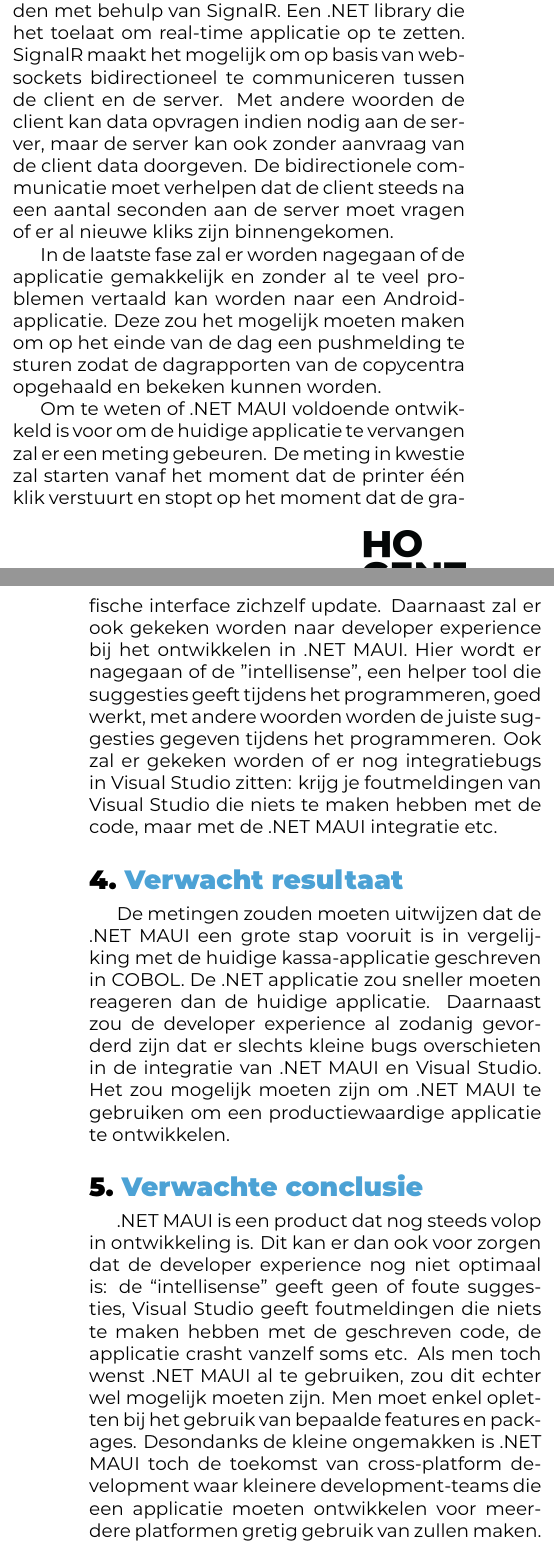
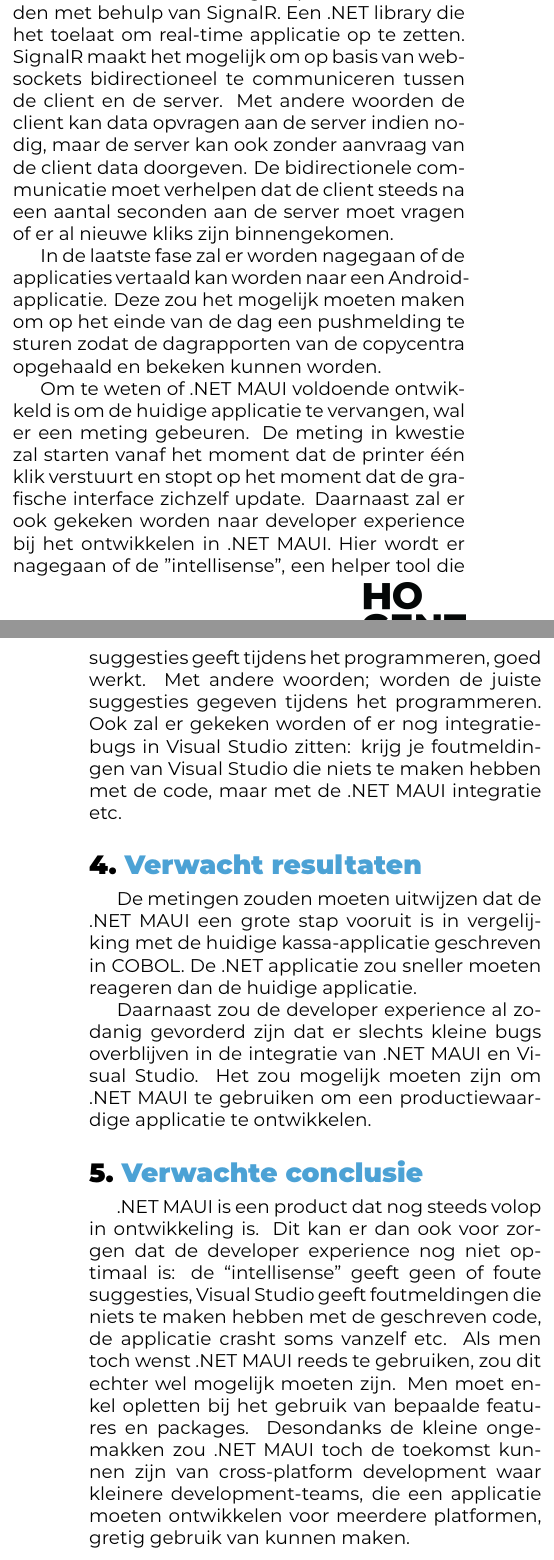
Before and after one commit to TheCosyRedKoala/VanHerrewegheMichiel-BachelorProef, a LaTeX document (1. Voorstel/VanHerrewegheMichiel-BPVoorstel.tex, which reads 1. Voorstel/voorstel-inhoud.tex): two parts of the columns of pages 2 and 3 of 3, joined at a grey line, cut so that both start at the same text. Compiled offline with XeLaTeX.

Commit message:
Herwerkte versie

```diff
--- a/1. Voorstel/voorstel-inhoud.tex
+++ b/1. Voorstel/voorstel-inhoud.tex
@@ -43,21 +43,22 @@ Het huidige kassasysteem werkt als volgt: een klant komt binnen in één van de
 Om na te gaan of .NET MAUI al voldoende ontwikkeld is voor deze toepassing zal er een proof-of-concept opgezet worden. In de eerste fase zal er uitgezocht worden of het analoge signaal, de zogenaamde klik, kan worden opgevangen door een Raspberry Pi en kan worden vertaald naar een digitaal signaal.
 
-In het tweede luik van het onderzoek zal er een .NET MAUI-applicatie worden ontwikkeld die het huidige COBOL-kassasysteem moet vervangen. Deze applicatie moet zichzelf steeds kunnen updaten wanneer er een klik binnenkomt van de printer. Om dit te kunnen verwezenlijken zal er ook een API opgezet worden. Deze API moet het mogelijk maken om door de Raspberry Pi aangesproken te worden elke keer dat er een klik van een printer binnenkomt. Daarnaast moet de API ook de client kunnen updaten na elke klik. Deze feature zal dan ook geïmplementeerd worden met behulp van SignalR. Een .NET library die het toelaat om real-time applicatie op te zetten. SignalR maakt het mogelijk om op basis van websockets bidirectioneel te communiceren tussen de client en de server. Met andere woorden de client kan data opvragen indien nodig aan de server, maar de server kan ook zonder aanvraag van de client data doorgeven. De bidirectionele communicatie moet verhelpen dat de client steeds na een aantal seconden aan de server moet vragen of er al nieuwe kliks zijn binnengekomen.
+In het tweede luik van het onderzoek zal er een .NET MAUI-applicatie worden ontwikkeld die het huidige COBOL-kassasysteem moet vervangen. Deze applicatie moet zichzelf steeds kunnen updaten wanneer er een klik binnenkomt van de printer. Om dit te kunnen verwezenlijken zal er ook een API opgezet worden. Deze API moet het mogelijk maken om door de Raspberry Pi aangesproken te worden elke keer dat er een klik van een printer binnenkomt. Daarnaast moet de API ook de client kunnen updaten na elke klik. Deze feature zal dan ook geïmplementeerd worden met behulp van SignalR. Een .NET library die het toelaat om real-time applicatie op te zetten. SignalR maakt het mogelijk om op basis van websockets bidirectioneel te communiceren tussen de client en de server. Met andere woorden de client kan data opvragen aan de server indien nodig, maar de server kan ook zonder aanvraag van de client data doorgeven. De bidirectionele communicatie moet verhelpen dat de client steeds na een aantal seconden aan de server moet vragen of er al nieuwe kliks zijn binnengekomen.
 
-In de laatste fase zal er worden nagegaan of de applicatie gemakkelijk en zonder al te veel problemen vertaald kan worden naar een Android-applicatie. Deze zou het mogelijk moeten maken om op het einde van de dag een pushmelding te sturen zodat de dagrapporten van de copycentra opgehaald en bekeken kunnen worden.
+In de laatste fase zal er worden nagegaan of de applicaties vertaald kan worden naar een Android-applicatie. Deze zou het mogelijk moeten maken om op het einde van de dag een pushmelding te sturen zodat de dagrapporten van de copycentra opgehaald en bekeken kunnen worden.
 
-Om te weten of .NET MAUI voldoende ontwikkeld is voor om de huidige applicatie te vervangen zal er een meting gebeuren. De meting in kwestie zal starten vanaf het moment dat de printer één klik verstuurt en stopt op het moment dat de grafische interface zichzelf update.
-Daarnaast zal er ook gekeken worden naar developer experience bij het ontwikkelen in .NET MAUI. Hier wordt er nagegaan of de ”intellisense”, een helper tool die suggesties geeft tijdens het programmeren, goed werkt, met andere woorden worden de juiste suggesties gegeven tijdens het programmeren. Ook zal er gekeken worden of er nog integratiebugs in Visual Studio zitten: krijg je foutmeldingen van Visual Studio die niets te maken hebben met de code, maar met de .NET MAUI integratie etc.
+Om te weten of .NET MAUI voldoende ontwikkeld is om de huidige applicatie te vervangen, wal er een meting gebeuren. De meting in kwestie zal starten vanaf het moment dat de printer één klik verstuurt en stopt op het moment dat de grafische interface zichzelf update.
+Daarnaast zal er ook gekeken worden naar developer experience bij het ontwikkelen in .NET MAUI. Hier wordt er nagegaan of de ”intellisense”, een helper tool die suggesties geeft tijdens het programmeren, goed werkt. Met andere woorden; worden de juiste suggesties gegeven tijdens het programmeren. Ook zal er gekeken worden of er nog integratiebugs in Visual Studio zitten: krijg je foutmeldingen van Visual Studio die niets te maken hebben met de code, maar met de .NET MAUI integratie etc.
 
 %---------- Verwachte resultaten ----------------------------------------------
-\section{Verwacht resultaat}%
+\section{Verwacht resultaten}%
 \label{sec:verwachte_resultaten}
 
 De metingen zouden moeten uitwijzen dat de .NET MAUI een grote stap vooruit is in vergelijking met de huidige kassa-applicatie geschreven in COBOL. De .NET applicatie zou sneller moeten reageren dan de huidige applicatie.
-Daarnaast zou de developer experience al zodanig gevorderd zijn dat er slechts kleine bugs overschieten in de integratie van .NET MAUI en Visual Studio. Het zou mogelijk moeten zijn om .NET MAUI te gebruiken om een productiewaardige applicatie te ontwikkelen.
+
+Daarnaast zou de developer experience al zodanig gevorderd zijn dat er slechts kleine bugs overblijven in de integratie van .NET MAUI en Visual Studio. Het zou mogelijk moeten zijn om .NET MAUI te gebruiken om een productiewaardige applicatie te ontwikkelen.
 
 \section{Verwachte conclusie}
 \label{sec:verwachte_conclusie}
 
-.NET MAUI is een product dat nog steeds volop in ontwikkeling is. Dit kan er dan ook voor zorgen dat de developer experience nog niet optimaal is: de “intellisense” geeft geen of foute suggesties, Visual Studio geeft foutmeldingen die niets te maken hebben met de geschreven code, de applicatie crasht vanzelf soms etc. Als men toch wenst .NET MAUI al te gebruiken, zou dit echter wel mogelijk moeten zijn. Men moet enkel opletten bij het gebruik van bepaalde features en packages.
-Desondanks de kleine ongemakken is .NET MAUI toch de toekomst van cross-platform development waar kleinere development-teams die een applicatie moeten ontwikkelen voor meerdere platformen gretig gebruik van zullen maken.
+.NET MAUI is een product dat nog steeds volop in ontwikkeling is. Dit kan er dan ook voor zorgen dat de developer experience nog niet optimaal is: de “intellisense” geeft geen of foute suggesties, Visual Studio geeft foutmeldingen die niets te maken hebben met de geschreven code, de applicatie crasht soms vanzelf etc. Als men toch wenst .NET MAUI reeds te gebruiken, zou dit echter wel mogelijk moeten zijn. Men moet enkel opletten bij het gebruik van bepaalde features en packages.
+Desondanks de kleine ongemakken zou .NET MAUI toch de toekomst kunnen zijn van cross-platform development waar kleinere development-teams, die een applicatie moeten ontwikkelen voor meerdere platformen, gretig gebruik van kunnen maken.
```
Also changed, not shown: 1. Voorstel/VanHerrewegheMichiel-BPVoorstel.tex (+4 -4 lines), 1. Voorstel/VanHerrewegheMichiel-BPVoorstel.pdf, 1. Voorstel/voorstel-inhoud.tex (8 more changed lines).
